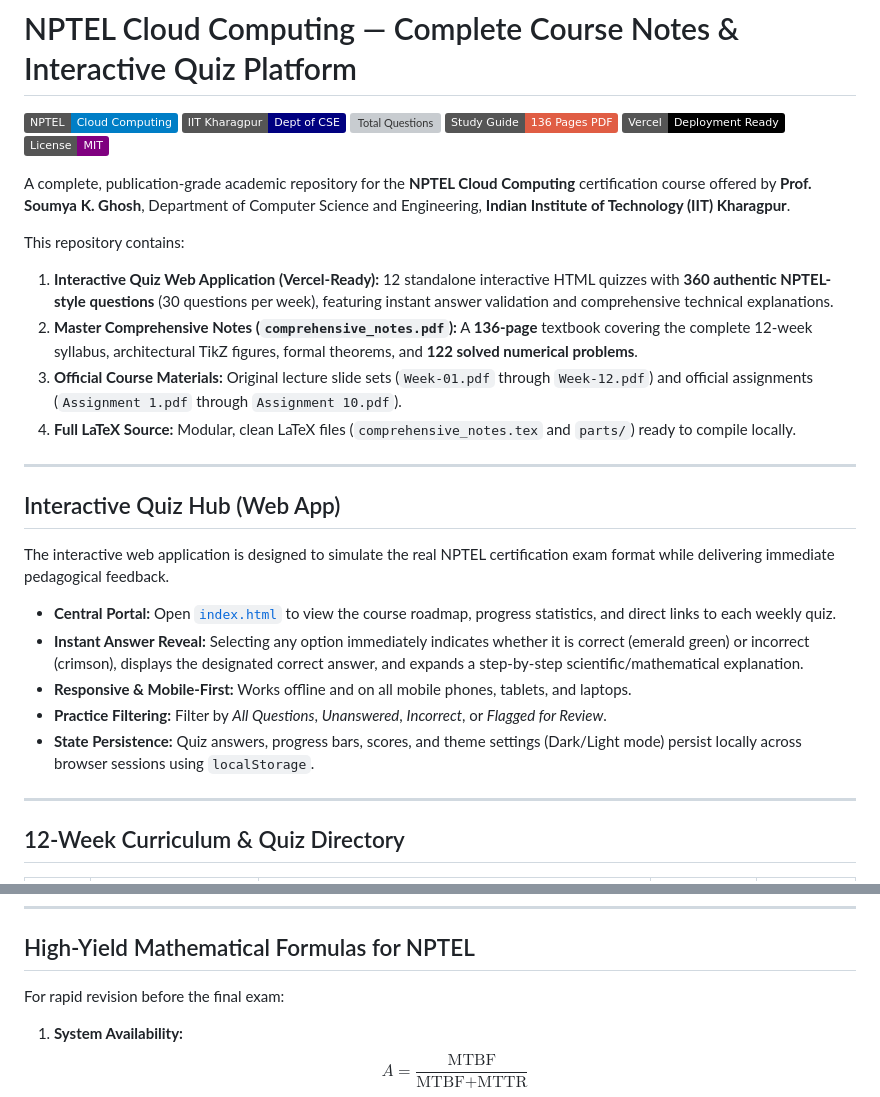
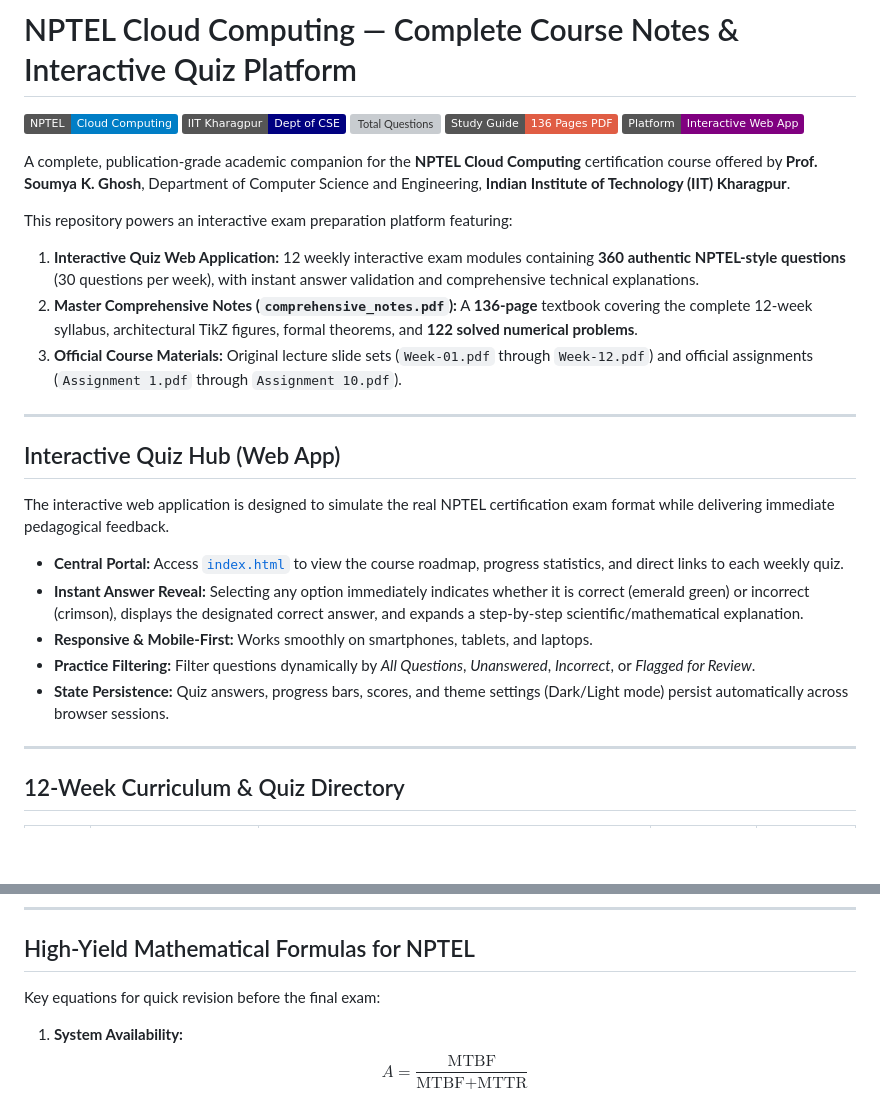
Before and after one commit to Ppratik765/Cloud-computing-NPTEL, a Markdown page: README.md, 2 parts joined by grey strips. Drawn GitHub-style; badges without logos; blank space fills up the shorter version; grey boxes are pictures that could not be loaded.

```diff
--- a/README.md
+++ b/README.md
@@ -3,17 +3,15 @@
 [![Course](https://img.shields.io/badge/NPTEL-Cloud%20Computing-blue.svg)](https://nptel.ac.in)
 [![Institution](https://img.shields.io/badge/IIT%20Kharagpur-Dept%20of%20CSE-navy.svg)](https://cse.iitkgp.ac.in)
 [![Total Questions](https://img.shields.io/badge/Exam%20Questions-360%20(30%2Fweek)-emerald.svg)](#interactive-quiz-hub)
-[![Textbook](https://img.shields.io/badge/Study%20Guide-136%20Pages%20PDF-red.svg)](comprehensive_notes.pdf)
-[![Vercel Ready](https://img.shields.io/badge/Vercel-Deployment%20Ready-black.svg?logo=vercel)](#deploying-to-vercel)
-[![License](https://img.shields.io/badge/License-MIT-purple.svg)](LICENSE)
+[![Study Guide](https://img.shields.io/badge/Study%20Guide-136%20Pages%20PDF-red.svg)](comprehensive_notes.pdf)
+[![Platform](https://img.shields.io/badge/Platform-Interactive%20Web%20App-purple.svg)](#interactive-quiz-hub)
 
-A complete, publication-grade academic repository for the **NPTEL Cloud Computing** certification course offered by **Prof. Soumya K. Ghosh**, Department of Computer Science and Engineering, **Indian Institute of Technology (IIT) Kharagpur**.
+A complete, publication-grade academic companion for the **NPTEL Cloud Computing** certification course offered by **Prof. Soumya K. Ghosh**, Department of Computer Science and Engineering, **Indian Institute of Technology (IIT) Kharagpur**.
 
-This repository contains:
-1. **Interactive Quiz Web Application (Vercel-Ready):** 12 standalone interactive HTML quizzes with **360 authentic NPTEL-style questions** (30 questions per week), featuring instant answer validation and comprehensive technical explanations.
+This repository powers an interactive exam preparation platform featuring:
+1. **Interactive Quiz Web Application:** 12 weekly interactive exam modules containing **360 authentic NPTEL-style questions** (30 questions per week), with instant answer validation and comprehensive technical explanations.
 2. **Master Comprehensive Notes (`comprehensive_notes.pdf`):** A **136-page** textbook covering the complete 12-week syllabus, architectural TikZ figures, formal theorems, and **122 solved numerical problems**.
 3. **Official Course Materials:** Original lecture slide sets (`Week-01.pdf` through `Week-12.pdf`) and official assignments (`Assignment 1.pdf` through `Assignment 10.pdf`).
-4. **Full LaTeX Source:** Modular, clean LaTeX files (`comprehensive_notes.tex` and `parts/`) ready to compile locally.
 
 ---
 
@@ -21,11 +19,11 @@ This repository contains:
 
 The interactive web application is designed to simulate the real NPTEL certification exam format while delivering immediate pedagogical feedback.
 
-* **Central Portal:** Open [`index.html`](index.html) to view the course roadmap, progress statistics, and direct links to each weekly quiz.
+* **Central Portal:** Access [`index.html`](index.html) to view the course roadmap, progress statistics, and direct links to each weekly quiz.
 * **Instant Answer Reveal:** Selecting any option immediately indicates whether it is correct (emerald green) or incorrect (crimson), displays the designated correct answer, and expands a step-by-step scientific/mathematical explanation.
-* **Responsive & Mobile-First:** Works offline and on all mobile phones, tablets, and laptops.
-* **Practice Filtering:** Filter by *All Questions*, *Unanswered*, *Incorrect*, or *Flagged for Review*.
-* **State Persistence:** Quiz answers, progress bars, scores, and theme settings (Dark/Light mode) persist locally across browser sessions using `localStorage`.
+* **Responsive & Mobile-First:** Works smoothly on smartphones, tablets, and laptops.
+* **Practice Filtering:** Filter questions dynamically by *All Questions*, *Unanswered*, *Incorrect*, or *Flagged for Review*.
+* **State Persistence:** Quiz answers, progress bars, scores, and theme settings (Dark/Light mode) persist automatically across browser sessions.
 
 ---
 
@@ -127,7 +62,7 @@ xelatex comprehensive_notes.tex
 
 ## High-Yield Mathematical Formulas for NPTEL
 
-For rapid revision before the final exam:
+Key equations for quick revision before the final exam:
 
 1. **System Availability:**
    $$A = \frac{\text{MTBF}}{\text{MTBF} + \text{MTTR}}$$
```
Also changed, not shown: other parts of README.md (+2 -65 lines).
